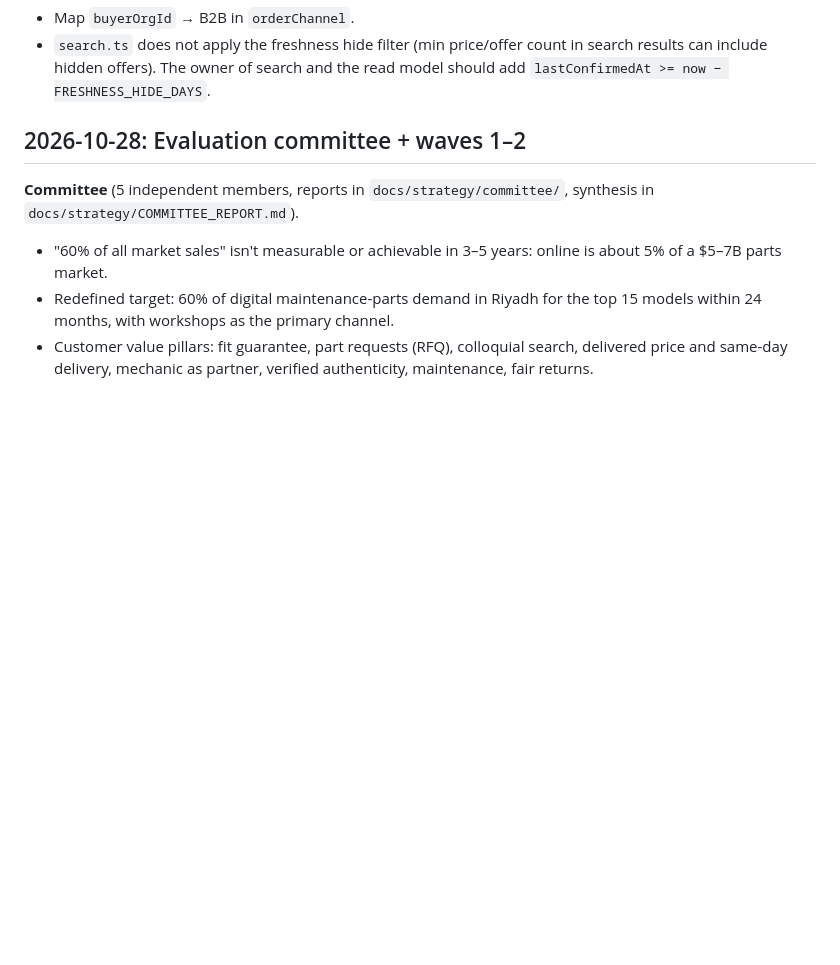
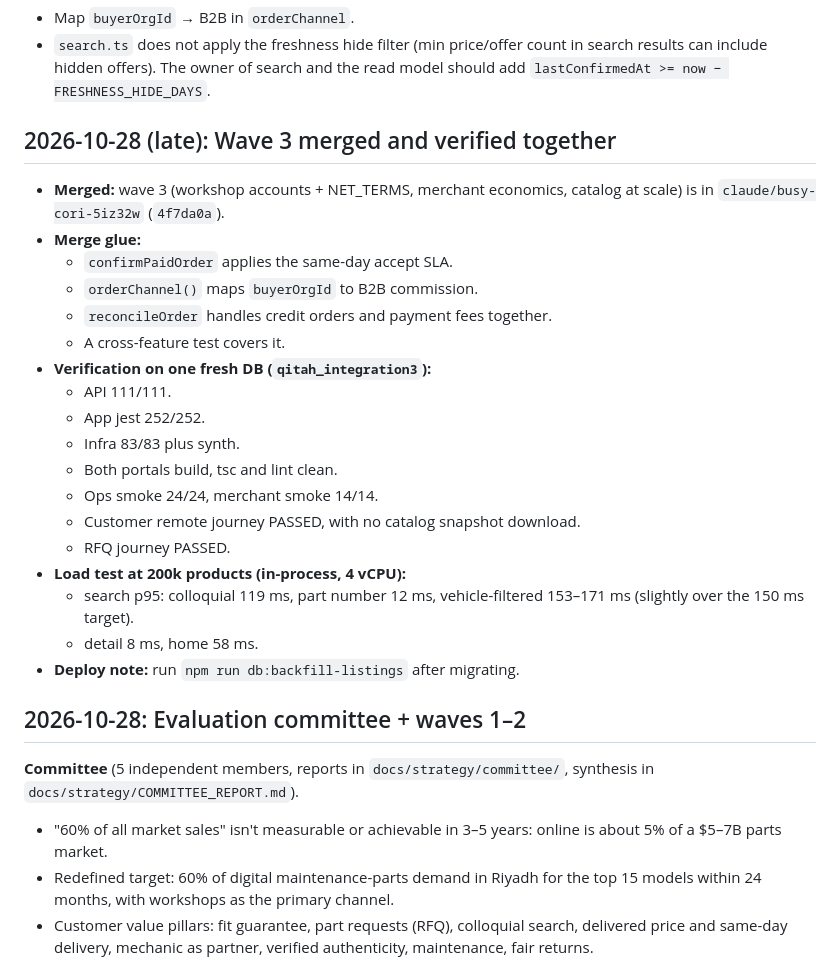
Before and after one commit to Ibrahemaleisa/Qitah-app, a Markdown page: docs/EXECUTION_LOG.md, the part around the change. Drawn GitHub-style; blank space fills up the shorter version.

Commit message:
docs: log wave-3 integrated verification
Co-Authored-By: Claude Opus 5.5 <noreply@anthropic.com>
Claude-Session: https://claude.ai/code/session_01ArwdH3nn5dMTJdBPicjcR7

```diff
--- a/docs/EXECUTION_LOG.md
+++ b/docs/EXECUTION_LOG.md
@@ -60,6 +60,26 @@ Built in one worktree. Schema changes are in a single migration, `*_merchant_eco
 **Open items for the merge.**
 - Map `buyerOrgId` → B2B in `orderChannel`.
 - `search.ts` does not apply the freshness hide filter (min price/offer count in search results can include hidden offers). The owner of search and the read model should add `lastConfirmedAt >= now − FRESHNESS_HIDE_DAYS`.
+
+## 2026-10-28 (late): Wave 3 merged and verified together
+- **Merged:** wave 3 (workshop accounts + NET_TERMS, merchant economics, catalog at scale) is in `claude/busy-cori-5iz32w` (`4f7da0a`).
+- **Merge glue:**
+  - `confirmPaidOrder` applies the same-day accept SLA.
+  - `orderChannel()` maps `buyerOrgId` to B2B commission.
+  - `reconcileOrder` handles credit orders and payment fees together.
+  - A cross-feature test covers it.
+- **Verification on one fresh DB (`qitah_integration3`):**
+  - API 111/111.
+  - App jest 252/252.
+  - Infra 83/83 plus synth.
+  - Both portals build, tsc and lint clean.
+  - Ops smoke 24/24, merchant smoke 14/14.
+  - Customer remote journey PASSED, with no catalog snapshot download.
+  - RFQ journey PASSED.
+- **Load test at 200k products (in-process, 4 vCPU):**
+  - search p95: colloquial 119 ms, part number 12 ms, vehicle-filtered 153–171 ms (slightly over the 150 ms target).
+  - detail 8 ms, home 58 ms.
+- **Deploy note:** run `npm run db:backfill-listings` after migrating.
 
 ## 2026-10-28: Evaluation committee + waves 1–2
 **Committee** (5 independent members, reports in `docs/strategy/committee/`, synthesis in `docs/strategy/COMMITTEE_REPORT.md`).
```
